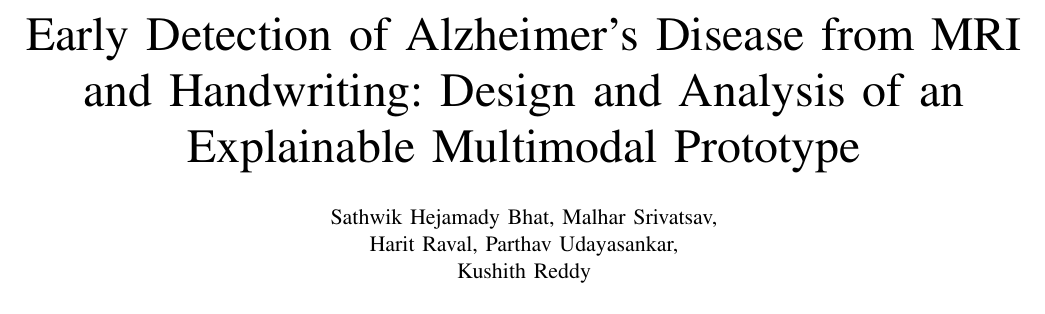
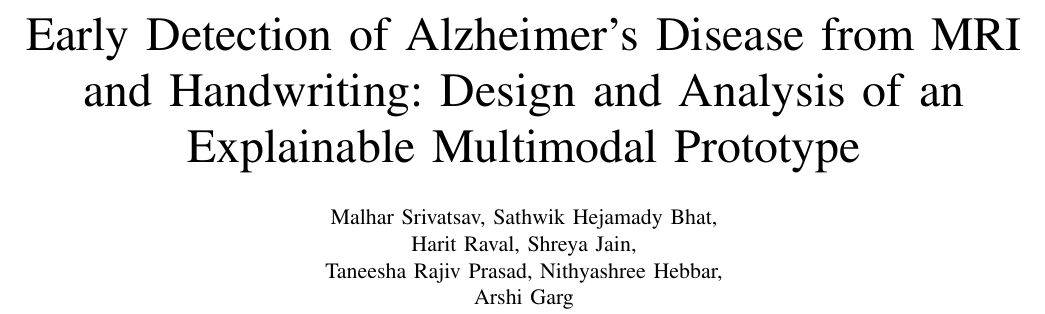
Before and after one commit to ByteSizedMe/alzheimers-early-detection, a LaTeX paper (report/source/main.tex): part of page 1 of 9, cut so that both start at the same text. Compiled offline with pdfLaTeX.

Commit message:
Update report authors and cite the repository as reference [1]
Co-Authored-By: Claude Sonnet 5.5 <noreply@anthropic.com>
Claude-Session: https://claude.ai/code/session_01E3Fcwf7VFF2nYXAmgumQT3

```diff
--- a/report/source/main.tex
+++ b/report/source/main.tex
@@ -16,9 +16,10 @@
 
 \title{Early Detection of Alzheimer's Disease from MRI and Handwriting: Design and Analysis of an Explainable Multimodal Prototype}
 
-\author{Sathwik Hejamady Bhat, Malhar Srivatsav,\\
-Harit Raval, Parthav Udayasankar,\\
-Kushith Reddy}
+\author{Malhar Srivatsav, Sathwik Hejamady Bhat,\\
+Harit Raval, Shreya Jain,\\
+Taneesha Rajiv Prasad, Nithyashree Hebbar,\\
+Arshi Garg}
 
 \maketitle
 
```
Also changed, not shown: report/Alzheimers_Early_Detection_IEEE_Report.pdf, report/source/main.tex (2 more changed lines), 1 other file.
